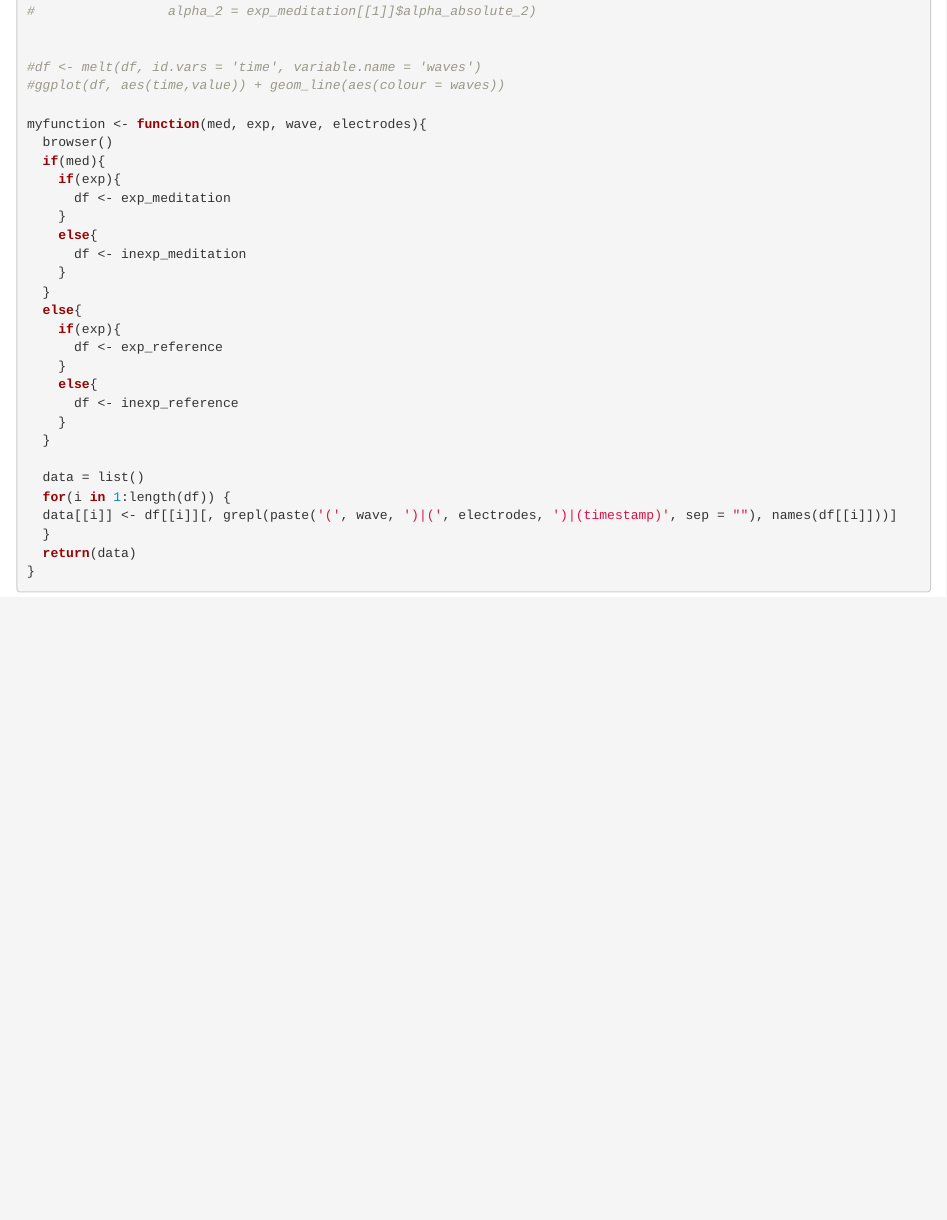
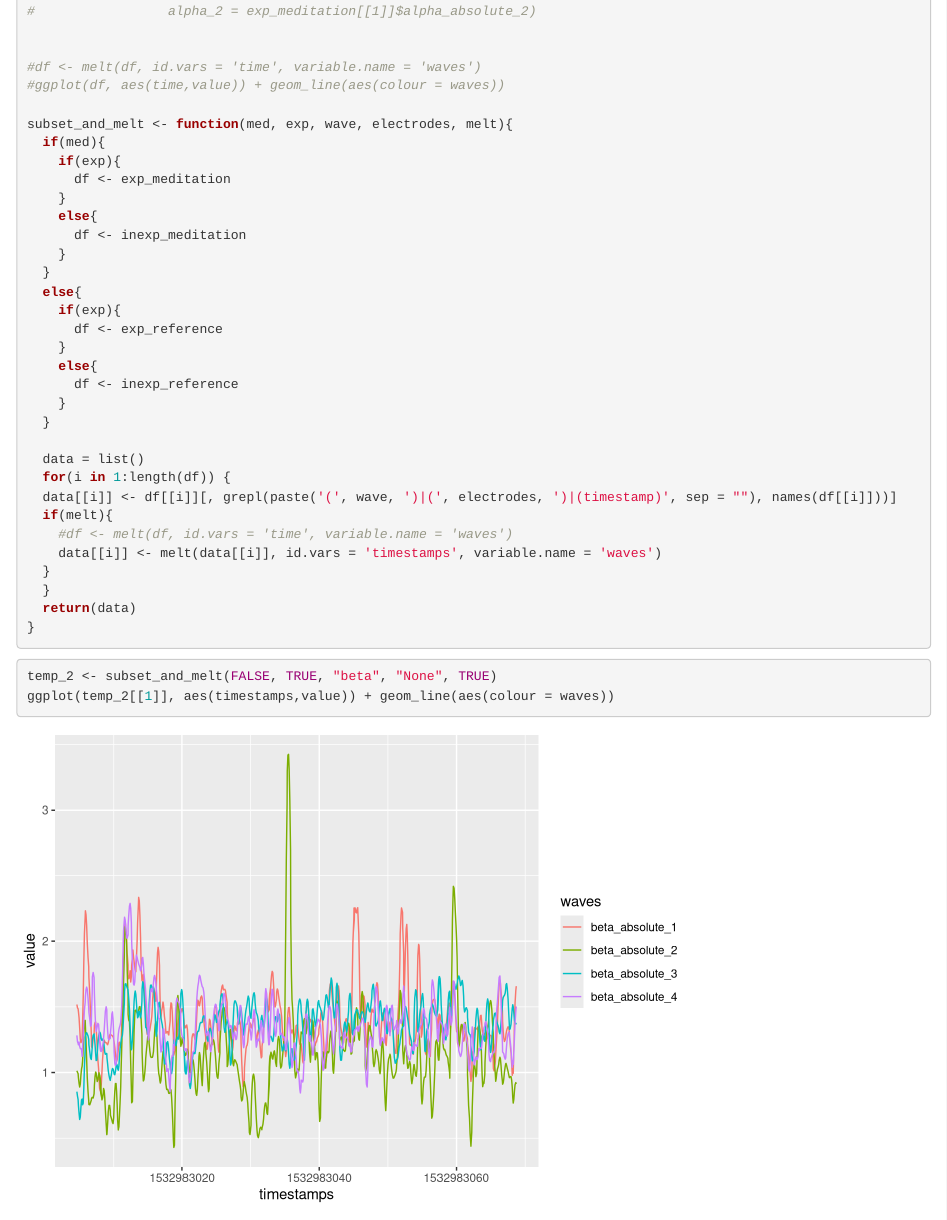
Before and after one commit to SofiaGodovykh/EEG, an R Markdown document (Analysis.Rmd): the page in a window 1100 px wide, from 1110 px down. Rendered offline with R 4.5, knitr and Pandoc, with nearby package versions; some code elsewhere in the file could not run offline.

Commit message:
add melt

````diff
--- a/Analysis.Rmd
+++ b/Analysis.Rmd
@@ -55,8 +55,7 @@ subsetting data
 #df <- melt(df, id.vars = 'time', variable.name = 'waves')
 #ggplot(df, aes(time,value)) + geom_line(aes(colour = waves))
 
-myfunction <- function(med, exp, wave, electrodes){
-  browser()
+subset_and_melt <- function(med, exp, wave, electrodes, melt){
   if(med){
     if(exp){
       df <- exp_meditation
@@ -77,7 +76,17 @@ myfunction <- function(med, exp, wave, electrodes){
   data = list()
   for(i in 1:length(df)) {
   data[[i]] <- df[[i]][, grepl(paste('(', wave, ')|(', electrodes, ')|(timestamp)', sep = ""), names(df[[i]]))]
+  if(melt){
+    #df <- melt(df, id.vars = 'time', variable.name = 'waves')
+    data[[i]] <- melt(data[[i]], id.vars = 'timestamps', variable.name = 'waves')
+  }
   }
   return(data)
 }
 ```
+
+
+```{r}
+temp_2 <- subset_and_melt(FALSE, TRUE, "beta", "None", TRUE)
+ggplot(temp_2[[1]], aes(timestamps,value)) + geom_line(aes(colour = waves))
+```
````
